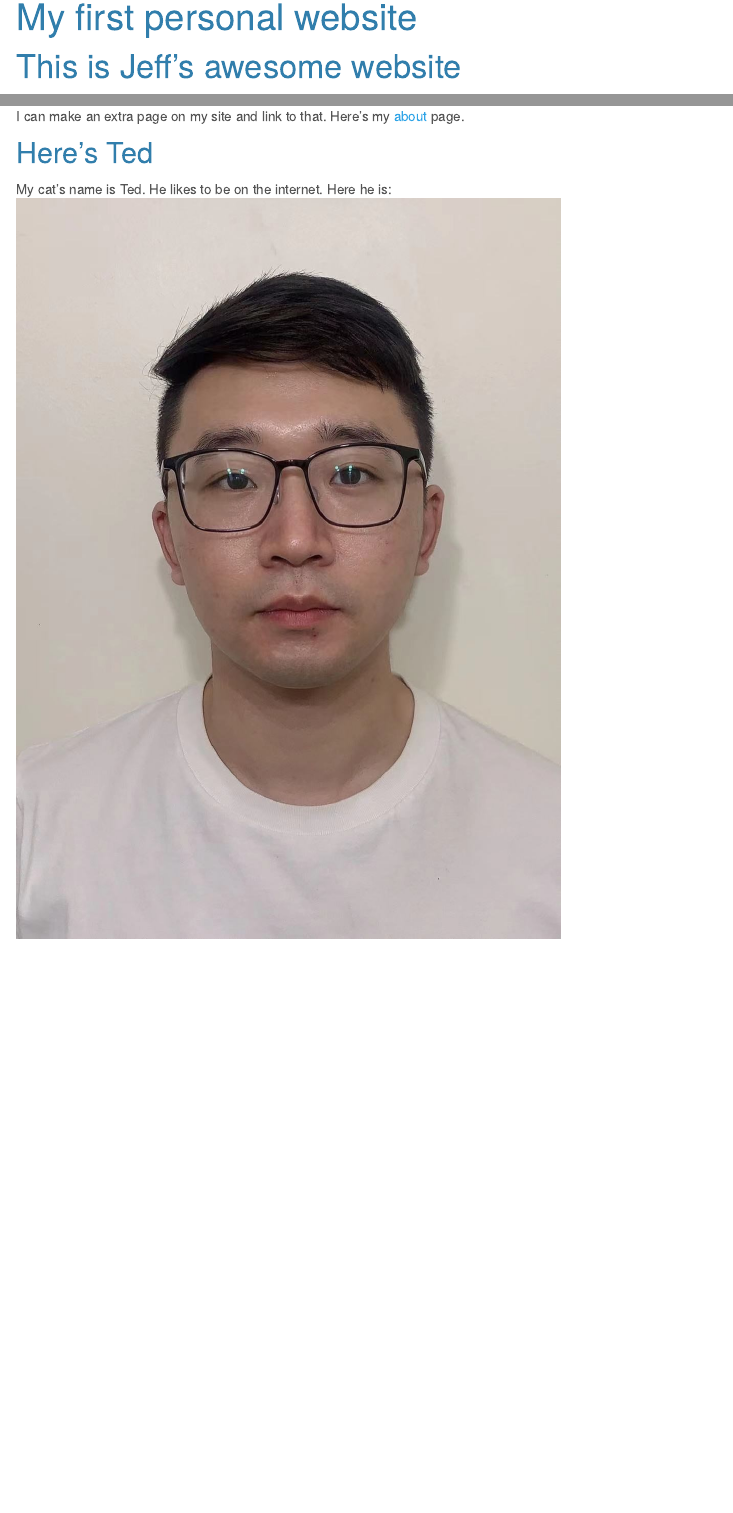
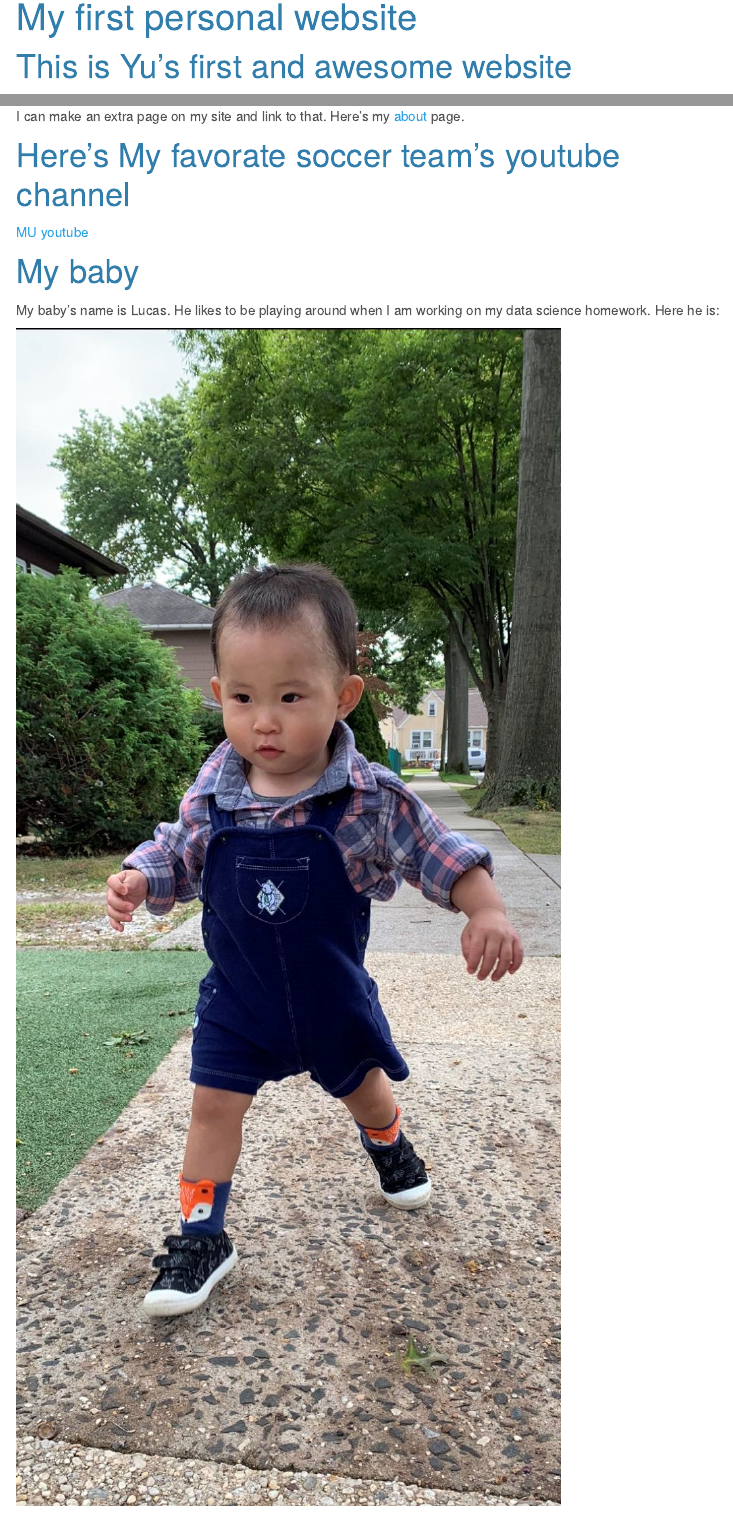
Before and after one commit to yh3430/yh3430.github.io, an R Markdown document (index.Rmd): the page in a window 1100 px wide, from 90 px down, and a second part further down, joined at a grey line. The pictures show the output file index.html that the author committed with the source, opened offline; library style sheets and scripts come from the installed R packages; menus at the side of the page are left out.

Commit message:
adding photos

```diff
--- a/index.Rmd
+++ b/index.Rmd
@@ -7,4 +7,4 @@ output:
     theme: cerulean
 ---
 
-# This is Jeff's awesome website
+# This is Yu's first and awesome website
@@ -17,7 +18,11 @@ I can link to useful things like[google](https://www.google.com/) and [p8105](ht
 I can make an extra page on my site and link to that. Here's my [about](about.html) page.
 
 
-## Here's Ted
+# Here's My favorate soccer team's youtube channel
 
-My cat's name is Ted. He likes to be on the internet. Here he is:
-<img src="image/cu_photo.jpg" style="width:75%">
+[MU youtube](https://www.youtube.com/c/manutd)
+
+# My baby
+My baby's name is Lucas. He likes to be playing around when I am working on my data science homework. Here he is:
+
+<img src="image/Lucas.jpg" style="width:75%">
```
Also changed, not shown: image/Lucas.jpg (added), index.html, index.Rmd (3 more changed lines).
